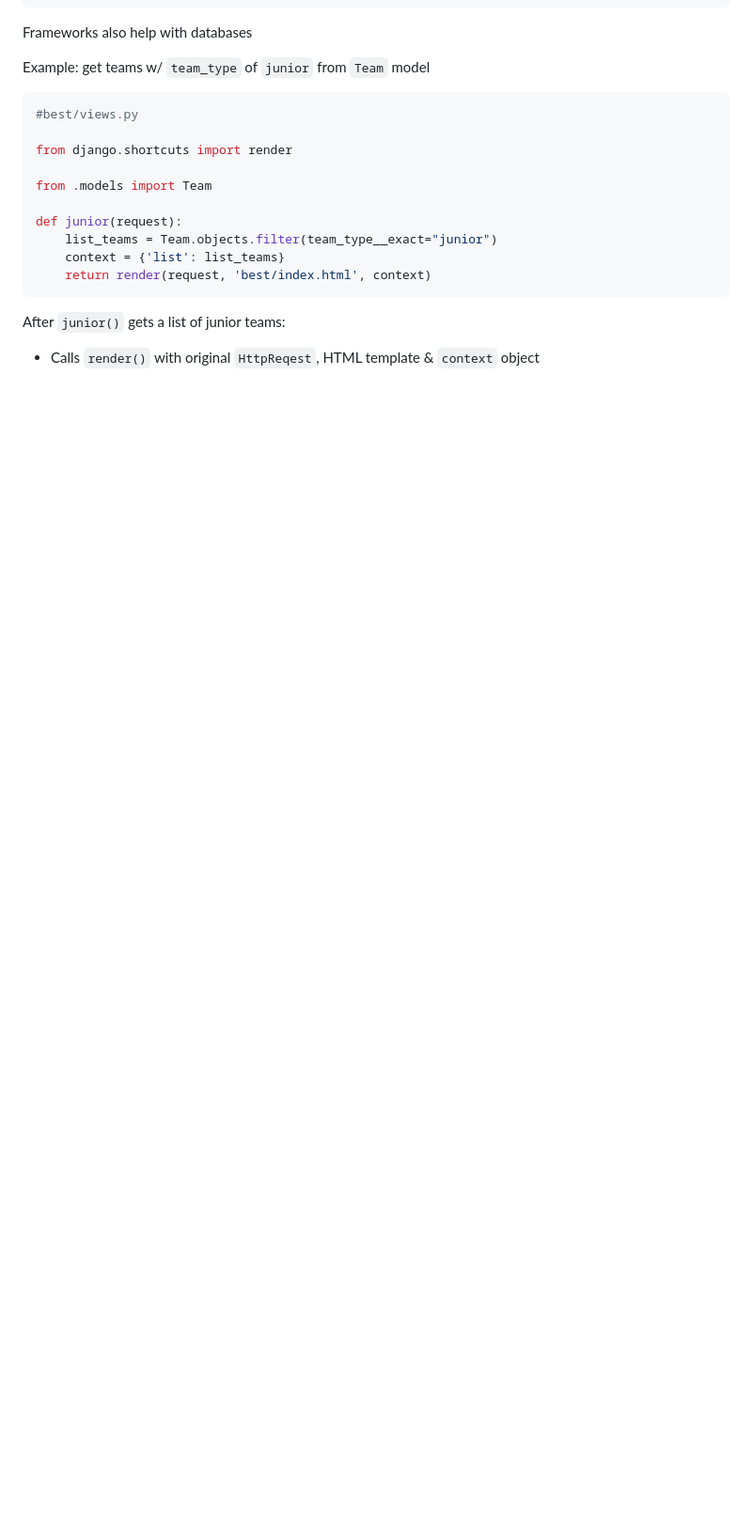
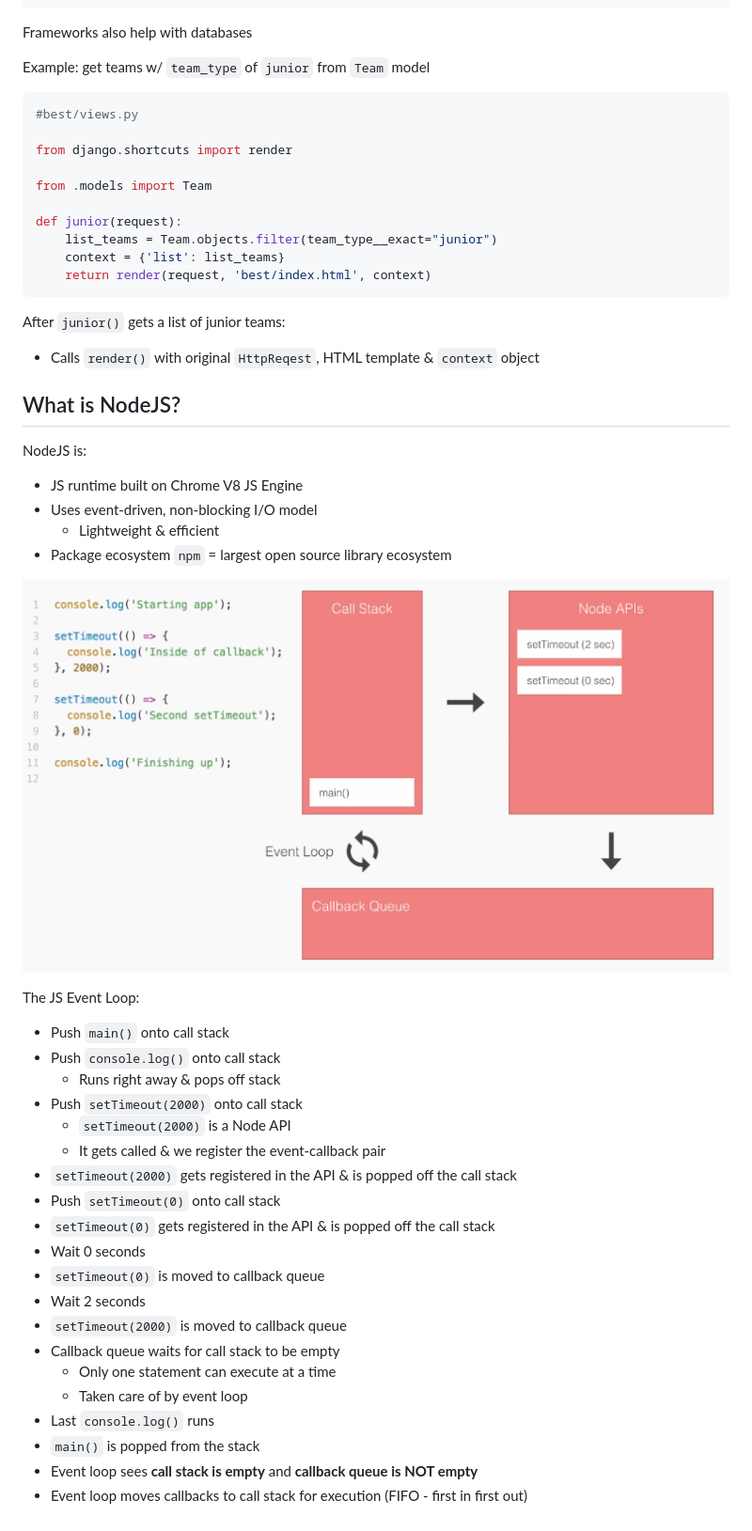
Before and after one commit to bmilcs/odin-project, a Markdown page: nodejs.md, the part around the change. Shown: that part at 94% size. GitHub-like rendering; pictures changed too: img/js-event-loop.png (added); blank space fills up the shorter version.

Commit message:
Add JS event loop to nodejs

```diff
--- a/nodejs.md
+++ b/nodejs.md
@@ -552,3 +552,37 @@ def junior(request):
 After `junior()` gets a list of junior teams:
 
 - Calls `render()` with original `HttpReqest`, HTML template & `context` object
+
+## What is NodeJS?
+
+NodeJS is:
+
+- JS runtime built on Chrome V8 JS Engine
+- Uses event-driven, non-blocking I/O model
+  - Lightweight & efficient
+- Package ecosystem `npm` = largest open source library ecosystem
+
+![JS Event Loop](img/js-event-loop.png)
+
+The JS Event Loop:
+
+- Push `main()` onto call stack
+- Push `console.log()` onto call stack
+  - Runs right away & pops off stack
+- Push `setTimeout(2000)` onto call stack
+  - `setTimeout(2000)` is a Node API
+  - It gets called & we register the event-callback pair
+- `setTimeout(2000)` gets registered in the API & is popped off the call stack
+- Push `setTimeout(0)` onto call stack
+- `setTimeout(0)` gets registered in the API & is popped off the call stack
+- Wait 0 seconds
+- `setTimeout(0)` is moved to callback queue
+- Wait 2 seconds
+- `setTimeout(2000)` is moved to callback queue
+- Callback queue waits for call stack to be empty
+  - Only one statement can execute at a time
+  - Taken care of by event loop
+- Last `console.log()` runs
+- `main()` is popped from the stack
+- Event loop sees **call stack is empty** and **callback queue is NOT empty**
+- Event loop moves callbacks to call stack for execution (FIFO - first in first out)
```
